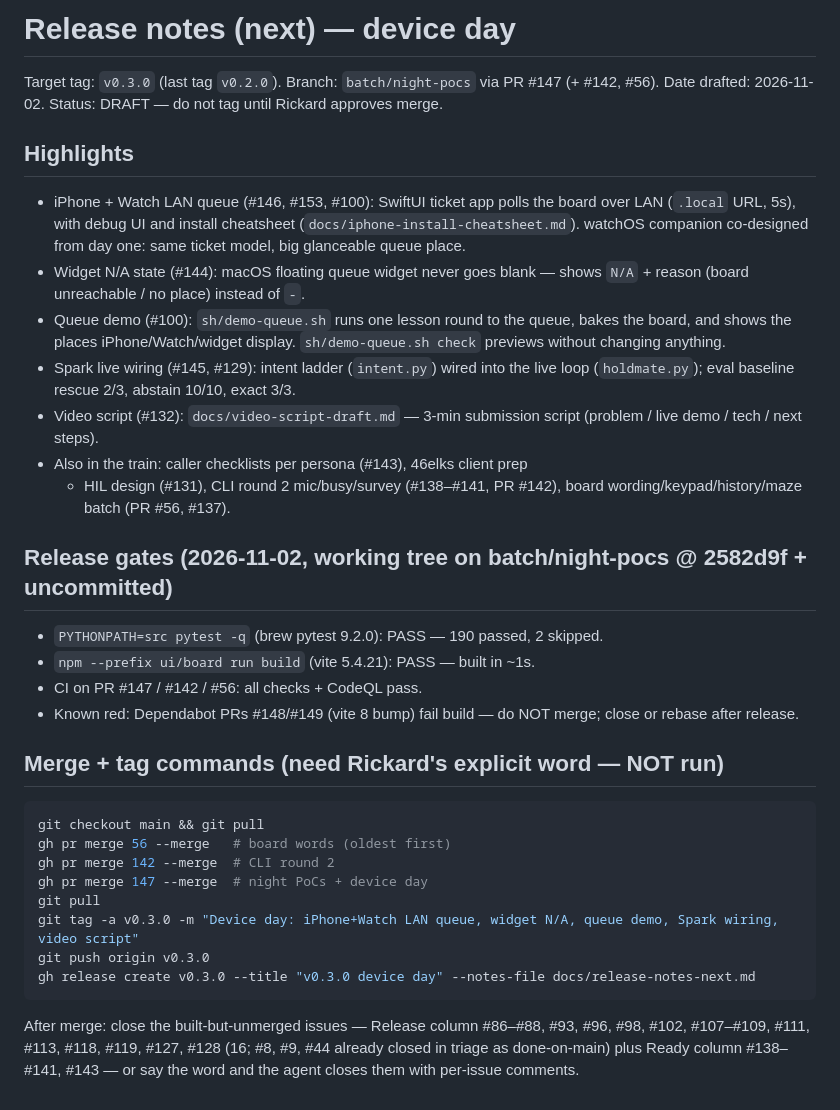
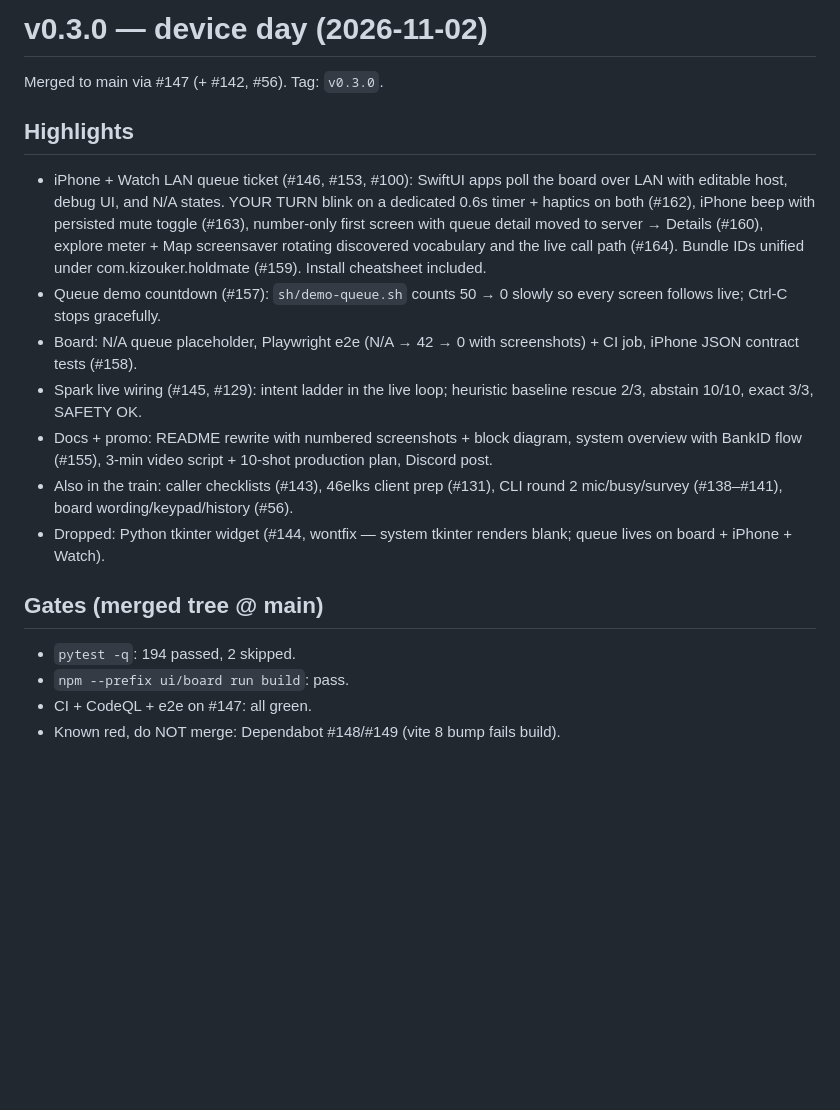
Before and after one commit to kizouker/adaptive-IVR-agent, a Markdown page: docs/release-notes-next.md, the part around the change. Rendered like a GitHub page; blank space fills up the shorter version.

````diff
--- a/docs/release-notes-next.md
+++ b/docs/release-notes-next.md
@@ -1,49 +1,33 @@
-# Release notes (next) — device day
+# v0.3.0 — device day (2026-11-02)
 
-Target tag: `v0.3.0` (last tag `v0.2.0`). Branch: `batch/night-pocs` via PR #147 (+ #142, #56).
-Date drafted: 2026-11-02. Status: DRAFT — do not tag until Rickard approves merge.
+Merged to main via #147 (+ #142, #56). Tag: `v0.3.0`.
 
 ## Highlights
 
-- iPhone + Watch LAN queue (#146, #153, #100): SwiftUI ticket app polls the
-  board over LAN (`.local` URL, 5s), with debug UI and install cheatsheet
-  (`docs/iphone-install-cheatsheet.md`). watchOS companion co-designed from
-  day one: same ticket model, big glanceable queue place.
-- Widget N/A state (#144): macOS floating queue widget never goes blank —
-  shows `N/A` + reason (board unreachable / no place) instead of `-`.
-- Queue demo (#100): `sh/demo-queue.sh` runs one lesson round to the queue,
-  bakes the board, and shows the places iPhone/Watch/widget display.
-  `sh/demo-queue.sh check` previews without changing anything.
-- Spark live wiring (#145, #129): intent ladder (`intent.py`) wired into the
-  live loop (`holdmate.py`); eval baseline rescue 2/3, abstain 10/10, exact 3/3.
-- Video script (#132): `docs/video-script-draft.md` — 3-min submission script
-  (problem / live demo / tech / next steps).
-- Also in the train: caller checklists per persona (#143), 46elks client prep
-  + HIL design (#131), CLI round 2 mic/busy/survey (#138–#141, PR #142),
-  board wording/keypad/history/maze batch (PR #56, #137).
+- iPhone + Watch LAN queue ticket (#146, #153, #100): SwiftUI apps poll the
+  board over LAN with editable host, debug UI, and N/A states. YOUR TURN
+  blink on a dedicated 0.6s timer + haptics on both (#162), iPhone beep with
+  persisted mute toggle (#163), number-only first screen with queue detail
+  moved to server → Details (#160), explore meter + Map screensaver rotating
+  discovered vocabulary and the live call path (#164). Bundle IDs unified
+  under com.kizouker.holdmate (#159). Install cheatsheet included.
+- Queue demo countdown (#157): `sh/demo-queue.sh` counts 50 → 0 slowly so
+  every screen follows live; Ctrl-C stops gracefully.
+- Board: N/A queue placeholder, Playwright e2e (N/A → 42 → 0 with
+  screenshots) + CI job, iPhone JSON contract tests (#158).
+- Spark live wiring (#145, #129): intent ladder in the live loop; heuristic
+  baseline rescue 2/3, abstain 10/10, exact 3/3, SAFETY OK.
+- Docs + promo: README rewrite with numbered screenshots + block diagram,
+  system overview with BankID flow (#155), 3-min video script + 10-shot
+  production plan, Discord post.
+- Also in the train: caller checklists (#143), 46elks client prep (#131),
+  CLI round 2 mic/busy/survey (#138–#141), board wording/keypad/history (#56).
+- Dropped: Python tkinter widget (#144, wontfix — system tkinter renders
+  blank; queue lives on board + iPhone + Watch).
 
-## Release gates (2026-11-02, working tree on batch/night-pocs @ 2582d9f + uncommitted)
+## Gates (merged tree @ main)
 
-- `PYTHONPATH=src pytest -q` (brew pytest 9.2.0): PASS — 190 passed, 2 skipped.
-- `npm --prefix ui/board run build` (vite 5.4.21): PASS — built in ~1s.
-- CI on PR #147 / #142 / #56: all checks + CodeQL pass.
-- Known red: Dependabot PRs #148/#149 (vite 8 bump) fail build — do NOT merge;
-  close or rebase after release.
-
-## Merge + tag commands (need Rickard's explicit word — NOT run)
-
-```bash
-git checkout main && git pull
-gh pr merge 56 --merge   # board words (oldest first)
-gh pr merge 142 --merge  # CLI round 2
-gh pr merge 147 --merge  # night PoCs + device day
-git pull
-git tag -a v0.3.0 -m "Device day: iPhone+Watch LAN queue, widget N/A, queue demo, Spark wiring, video script"
-git push origin v0.3.0
-gh release create v0.3.0 --title "v0.3.0 device day" --notes-file docs/release-notes-next.md
-```
-
-After merge: close the built-but-unmerged issues — Release column #86–#88, #93,
-#96, #98, #102, #107–#109, #111, #113, #118, #119, #127, #128 (16; #8, #9, #44
-already closed in triage as done-on-main) plus Ready column #138–#141, #143 —
-or say the word and the agent closes them with per-issue comments.
+- `pytest -q`: 194 passed, 2 skipped.
+- `npm --prefix ui/board run build`: pass.
+- CI + CodeQL + e2e on #147: all green.
+- Known red, do NOT merge: Dependabot #148/#149 (vite 8 bump fails build).
````
Also changed, not shown: README.md (+5 -1 lines), docs/images/iphone-queue.png (added), docs/images/raw/iphone-queue.png (added), 1 other file.
